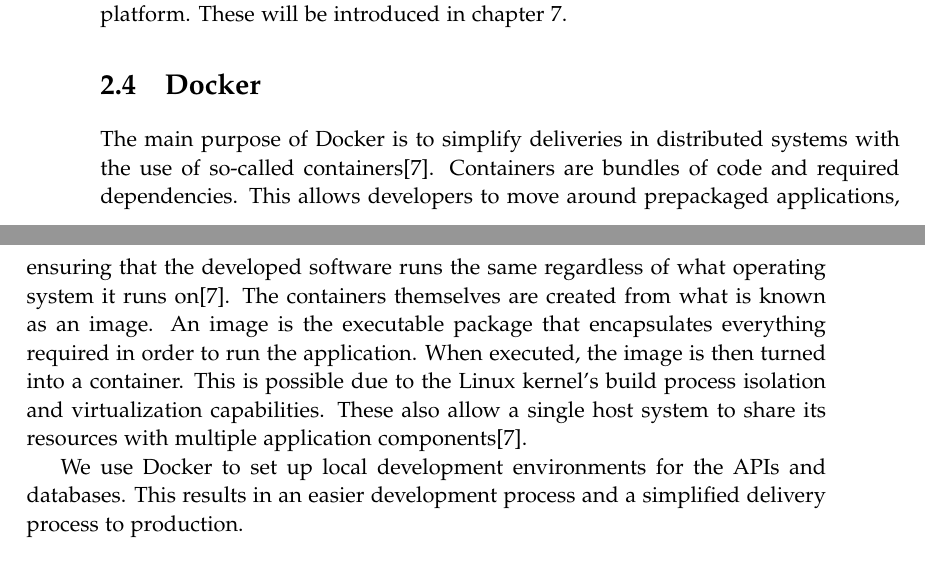
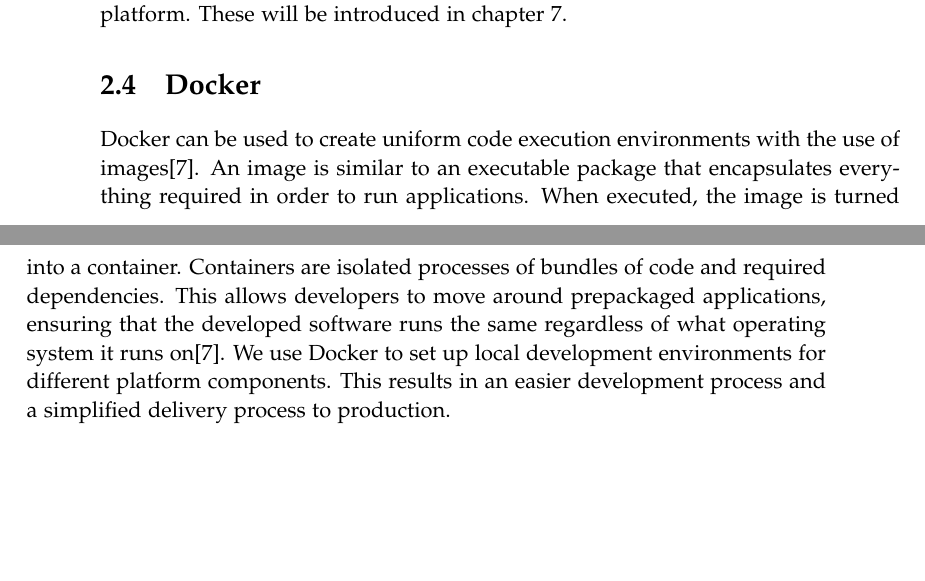
Before and after one commit to chhoumann/p7, a LaTeX thesis (report/master.tex, which reads report/sections/Preliminaries/preliminaries.tex): two parts of pages 14 and 15 of 71, joined at a grey line, cut so that both start at the same text, the shorter picture padded with empty space. Compiled offline with pdfLaTeX.

Commit message:
Update preliminaries.tex
Co-Authored-By: Christian Bager Bach Houmann <christian@bagerbach.com>
Co-Authored-By: Daniel <dnykja18@student.aau.dk>
Co-Authored-By: Rasmus Hoeyer Hansen <32592615+TheRumle@users.noreply.github.com>
Co-Authored-By: mkju19 <57631844+mkju19@users.noreply.github.com>

```diff
--- a/report/sections/Preliminaries/preliminaries.tex
+++ b/report/sections/Preliminaries/preliminaries.tex
@@ -45,13 +45,13 @@
 Rust also features a rich ecosystem of packages known as \textit{crates} managed by its package manager Cargo\cite{Cargo}. Several crates were used for the development of the platform. These will be introduced in chapter \ref{chap:TestRunner}.
 
 \section{Docker}
-The main purpose of Docker is to simplify deliveries in distributed systems with the use of so-called containers\cite{Docker_Container}.
-Containers are bundles of code and required dependencies. This allows developers to move around prepackaged applications, ensuring that the developed software runs the same regardless of what operating system it runs on\cite{Docker_Container}.
-The containers themselves are created from what is known as an image.
-An image is the executable package that encapsulates everything required in order to run the application. When executed, the image is then turned into a container.
-This is possible due to the Linux kernel's build process isolation and virtualization capabilities. These also allow a single host system to share its resources with multiple application components\cite{Docker_Container}.
+Docker can be used to create uniform code execution environments with the use of images\cite{Docker_Container}.
+An image is similar to an executable package that encapsulates everything required in order to run applications.
+When executed, the image is turned into a container.
+Containers are isolated processes of bundles of code and required dependencies.
+This allows developers to move around prepackaged applications, ensuring that the developed software runs the same regardless of what operating system it runs on\cite{Docker_Container}.
+We use Docker to set up local development environments for different platform components. This results in an easier development process and a simplified delivery process to production.
 
-We use Docker to set up local development environments for the APIs and databases. This results in an easier development process and a simplified delivery process to production.
 
 \section{tRPC}
 tRPC is a library that enables developers to build type safe APIs without having to deal with schemas or code generation.
```
